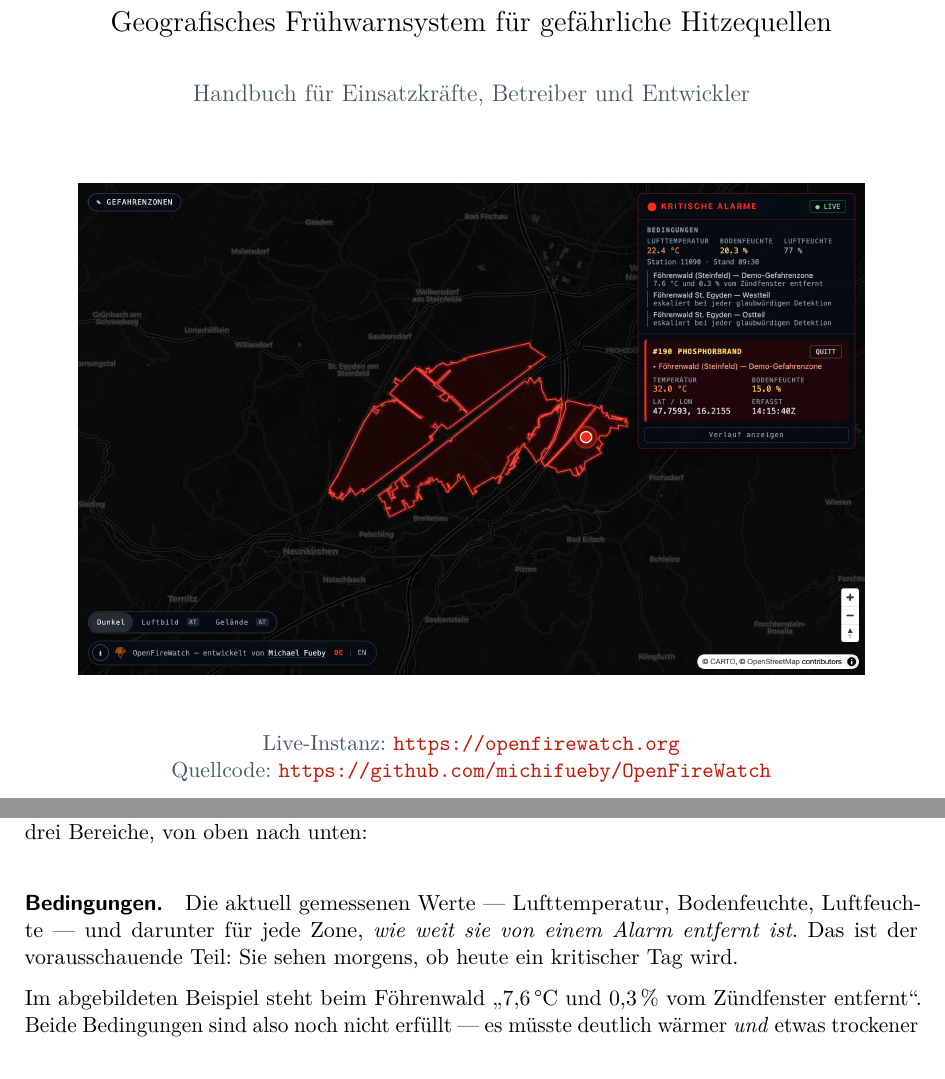
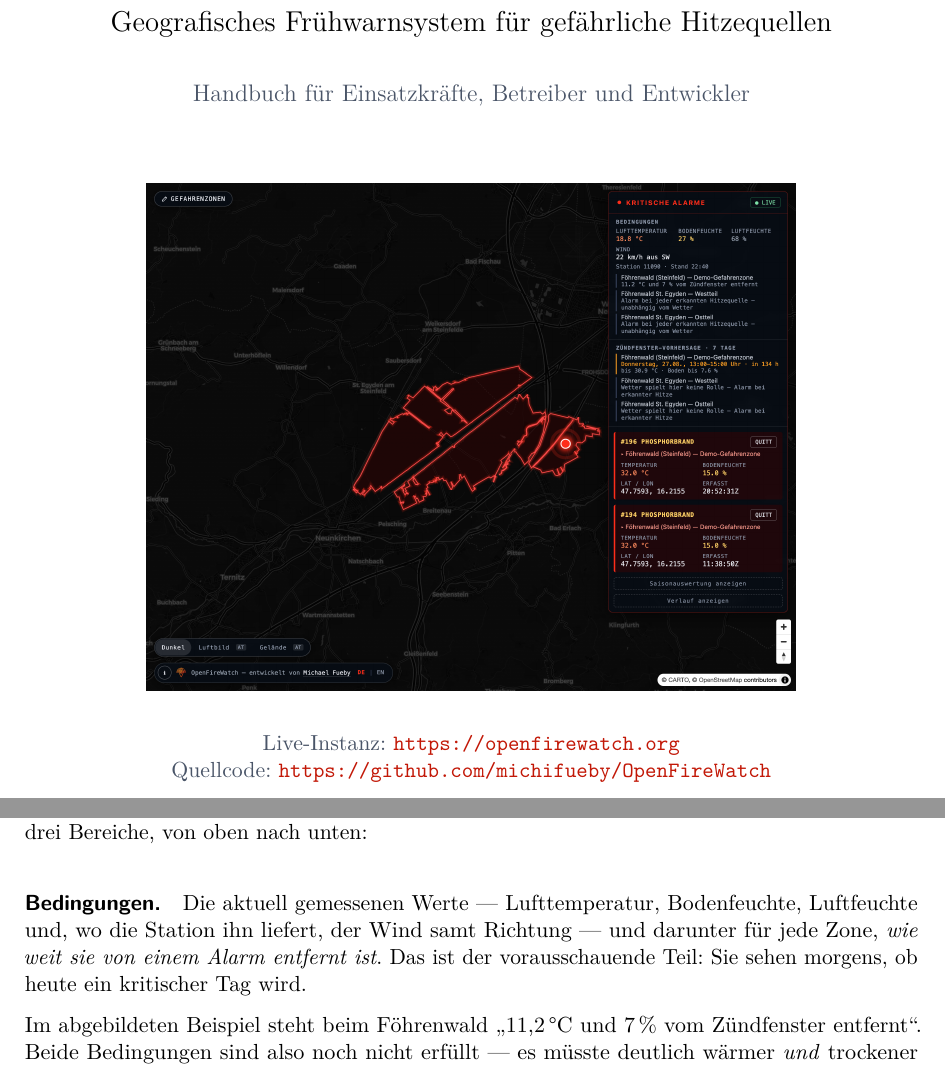
Before and after one commit to michifueby/OpenFireWatch, a LaTeX document (docs/handbuch/handbuch.tex): two parts of pages 1 and 6 of 17, joined at a grey line, cut so that both start at the same text. Compiled offline with pdfLaTeX.

Commit message:
docs: the manual's screenshots catch up with the interface they describe
The text had kept pace with every feature round; the two screenshots had
not. The panel image still showed the wording whose replacement the text
now quotes, and predated the wind row, the forecast section and the icons —
a manual whose picture contradicts its own prose teaches the reader to
trust neither.

Both captures are fresh from the running interface: the panel with wind,
the new plain-language readiness lines, the seven-day ignition outlook and
two live alerts; the title-page view with the zones, a pulsing alert marker
and the base-map switcher. The worked example in the text now quotes the
value the picture actually shows (11,2 °C und 7 %), and the conditions
paragraph mentions the wind reading it previously omitted.

One layout bug fixed on the way: the new capture is taller than the old
one, and the title page silently broke — LaTeX moves overflowing titlepage
material to a hidden second page without any warning, which is why the
imprint (live instance, source, developer) had vanished from page 1 and the
page count crept up. The image is now height-constrained and the imprint
verified back where it belongs. 17 pages, no warnings.

```diff
--- a/docs/handbuch/handbuch.tex
+++ b/docs/handbuch/handbuch.tex
@@ -78,7 +78,7 @@
 {\large\color{ofwGrau} Handbuch für Einsatzkräfte, Betreiber und Entwickler\par}
 
 \vspace{1.1cm}
-\includegraphics[width=0.88\textwidth]{img/lagekarte.png}
+\includegraphics[width=0.88\textwidth,height=0.40\textheight,keepaspectratio]{img/lagekarte.png}
 
 \vfill
 {\color{ofwGrau}
@@ -258,13 +258,14 @@ Am Rechner steht das Panel rechts oben, am Telefon unten (siehe voriger
 Abschnitt). Es hat drei Bereiche, von oben nach unten:
 
 \paragraph{Bedingungen.} Die aktuell gemessenen Werte --- Lufttemperatur,
-Bodenfeuchte, Luftfeuchte --- und darunter für jede Zone, \emph{wie weit sie
-von einem Alarm entfernt ist}. Das ist der vorausschauende Teil: Sie sehen
+Bodenfeuchte, Luftfeuchte und, wo die Station ihn liefert, der Wind samt
+Richtung --- und darunter für jede Zone, \emph{wie weit sie von einem Alarm
+entfernt ist}. Das ist der vorausschauende Teil: Sie sehen
 morgens, ob heute ein kritischer Tag wird.
 
-Im abgebildeten Beispiel steht beim Föhrenwald \enquote{7{,}6\,\textdegree C
-und 0{,}3\,\% vom Zündfenster entfernt}. Beide Bedingungen sind also noch
-nicht erfüllt --- es müsste deutlich wärmer \emph{und} etwas trockener werden.
+Im abgebildeten Beispiel steht beim Föhrenwald \enquote{11{,}2\,\textdegree C
+und 7\,\% vom Zündfenster entfernt}. Beide Bedingungen sind also noch nicht
+erfüllt --- es müsste deutlich wärmer \emph{und} trockener werden.
 
 Ist eine der beiden bereits erfüllt, sagt die Zeile das ausdrücklich, etwa
 \enquote{Boden bereits trocken genug --- nur noch 3{,}6\,\textdegree C bis zur
```
Also changed, not shown: docs/handbuch/img/lagekarte.png, docs/handbuch/img/lagepanel.png, docs/handbuch/handbuch.tex (2 more changed lines), 1 other file.
